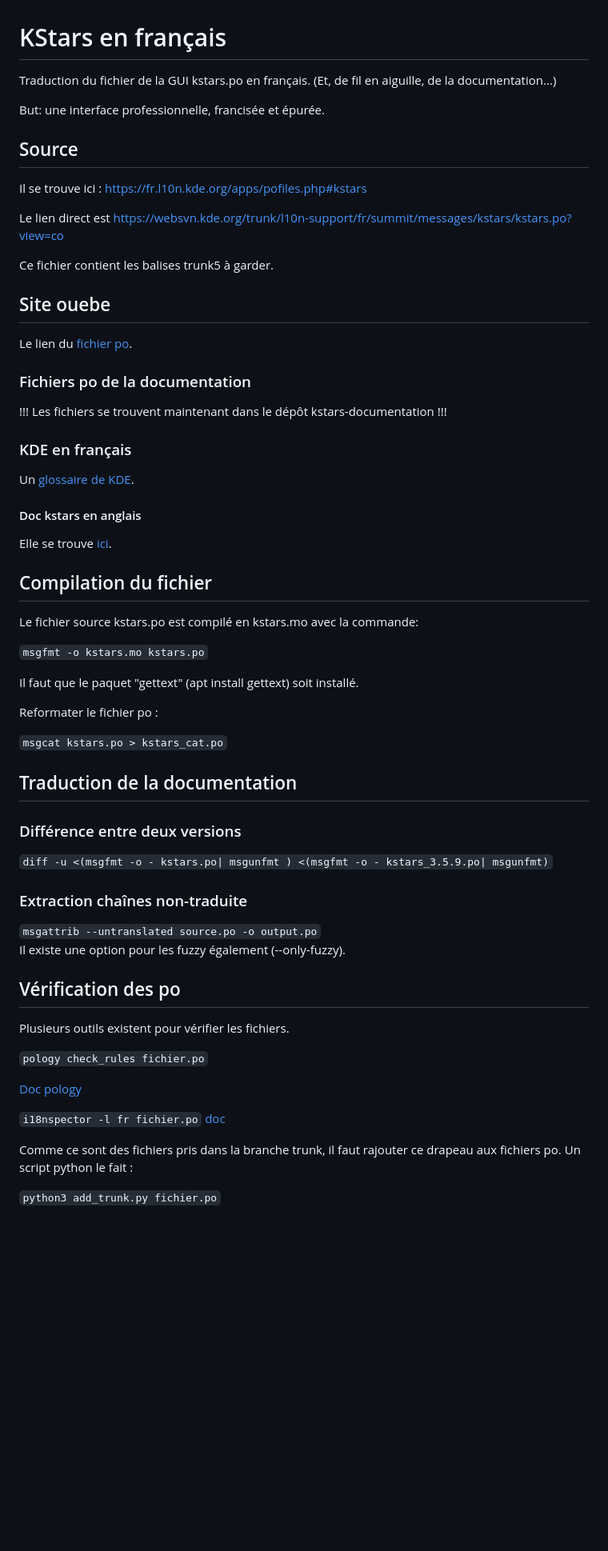
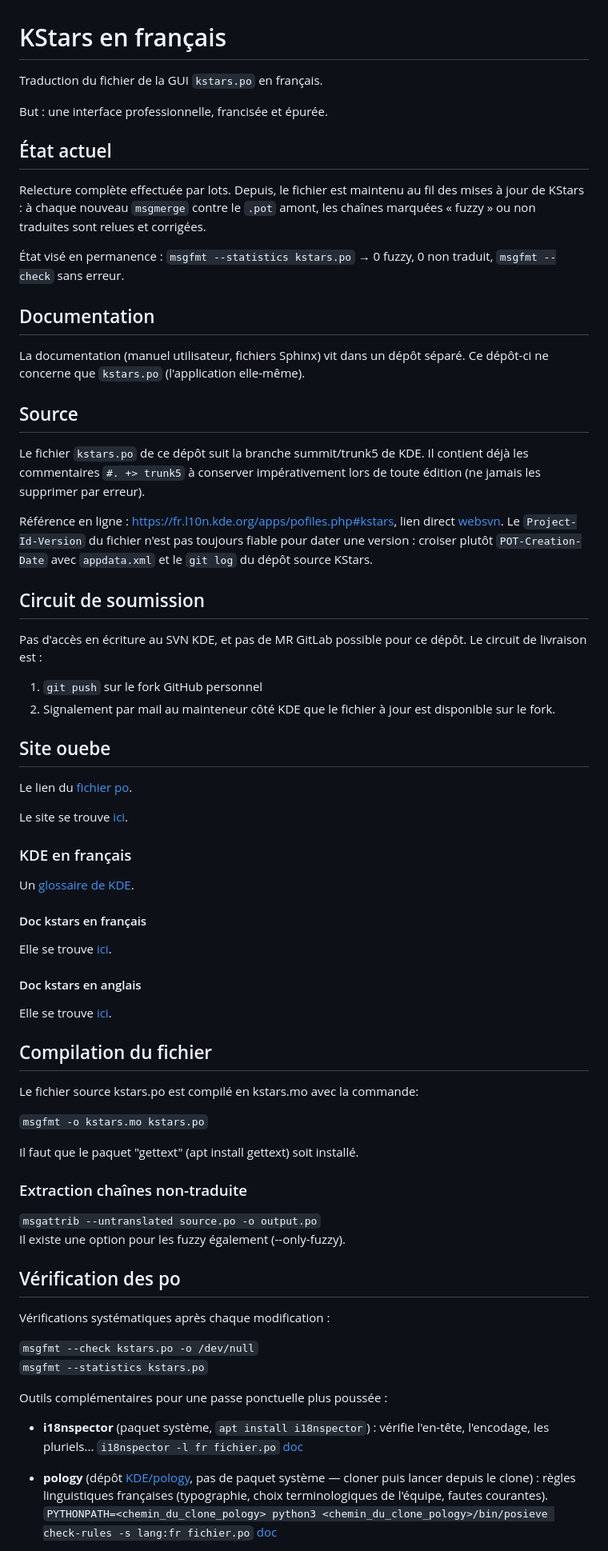
Before and after one commit to gstax/kstars_trad_fr, a Markdown page: README.md, the part around one of its changes. Shown at 80% size. Rendered like a GitHub page; blank space fills up the shorter version.

Commit message:
doc : mettre à jour le README (glossaire, vérification po) et documenter pology dans le skill po-review

```diff
--- a/README.md
+++ b/README.md
@@ -1,29 +1,57 @@
 # KStars en français
 
-Traduction du fichier de la GUI kstars.po en français. (Et, de fil en aiguille, de la documentation...)
+Traduction du fichier de la GUI `kstars.po` en français.
 
-But: une interface professionnelle, francisée et épurée.
+But : une interface professionnelle, francisée et épurée.
 
+## État actuel
+
+Relecture complète effectuée par lots. Depuis, le fichier est maintenu au fil
+des mises à jour de KStars : à chaque nouveau `msgmerge` contre le `.pot`
+amont, les chaînes marquées « fuzzy » ou non traduites sont relues et
+corrigées.
+
+État visé en permanence : `msgfmt --statistics kstars.po` → 0 fuzzy, 0 non
+traduit, `msgfmt --check` sans erreur.
+
+## Documentation
+
+La documentation (manuel utilisateur, fichiers Sphinx) vit dans un dépôt
+séparé. Ce dépôt-ci ne concerne que `kstars.po` (l'application elle-même).
 
 ## Source
 
-Il se trouve ici : https://fr.l10n.kde.org/apps/pofiles.php#kstars
+Le fichier `kstars.po` de ce dépôt suit la branche summit/trunk5 de KDE. Il
+contient déjà les commentaires `#. +> trunk5` à conserver impérativement lors
+de toute édition (ne jamais les supprimer par erreur).
 
-Le lien direct est [https://websvn.kde.org/trunk/l10n-support/fr/summit/messages/kstars/kstars.po?view=co](https://websvn.kde.org/trunk/l10n-support/fr/summit/messages/kstars/kstars.po?view=co)
+Référence en ligne : https://fr.l10n.kde.org/apps/pofiles.php#kstars, lien
+direct
+[websvn](https://websvn.kde.org/trunk/l10n-support/fr/summit/messages/kstars/kstars.po?view=co).
+Le `Project-Id-Version` du fichier n'est pas toujours fiable pour dater une
+version : croiser plutôt `POT-Creation-Date` avec `appdata.xml` et le
+`git log` du dépôt source KStars.
 
-Ce fichier contient les balises trunk5 à garder.
+## Circuit de soumission
+
+Pas d'accès en écriture au SVN KDE, et pas de MR GitLab possible pour ce
+dépôt. Le circuit de livraison est :
+
+1. `git push` sur le fork GitHub personnel
+2. Signalement par mail au mainteneur côté KDE que le fichier à jour est disponible
+   sur le fork.
 
 ## Site ouebe
 
 Le lien du [fichier po](https://websvn.kde.org/trunk/l10n-support/fr/summit/messages/websites-kstars-kde-org/kstars-kde-org.po?view=log).
 
-### Fichiers po de la documentation
-
-!!! Les fichiers se trouvent maintenant dans le dépôt kstars-documentation !!!
-
+Le site se trouve [ici](https://kstars.kde.org/fr/).
 
 ### KDE en français
 Un [glossaire de KDE](https://fr.l10n.kde.org/dict/).
+
+#### Doc kstars en français
+Elle se trouve [ici](https://kstars-docs.kde.org/fr/index.html).
 
 #### Doc kstars en anglais
 Elle se trouve [ici](https://docs.kde.org/trunk5/en/kstars/kstars/index.html).
@@ -36,29 +64,30 @@ Le fichier source kstars.po est compilé en kstars.mo avec la commande:
 
 Il faut que le paquet "gettext" (apt install gettext) soit installé.
 
-Reformater le fichier po :
 
-<code>msgcat kstars.po > kstars_cat.po</code>
-
-## Traduction de la documentation
-
-### Différence entre deux versions
-<code>diff -u <(msgfmt -o - kstars.po| msgunfmt ) <(msgfmt -o - kstars_3.5.9.po| msgunfmt)</code>
 
 ### Extraction chaînes non-traduite
 <code>msgattrib --untranslated source.po -o output.po</code><br/>
 Il existe une option pour les fuzzy également (--only-fuzzy).
 
 ## Vérification des po
-Plusieurs outils existent pour vérifier les fichiers.
 
-<code>pology check_rules fichier.po</code><br/>
+Vérifications systématiques après chaque modification :
 
-[Doc pology](https://community.kde.org/KDE_Localization/fr/pology)
+<code>msgfmt --check kstars.po -o /dev/null</code><br/>
+<code>msgfmt --statistics kstars.po</code>
 
-<code>i18nspector -l fr fichier.po</code> [doc](https://i18nspector.readthedocs.io/en/stable/)
+Outils complémentaires pour une passe ponctuelle plus poussée :
 
-Comme ce sont des fichiers pris dans la branche trunk, il faut rajouter ce drapeau aux fichiers po. Un script python le fait :
+* **i18nspector** (paquet système, `apt install i18nspector`) : vérifie
+  l'en-tête, l'encodage, les pluriels...
+  <code>i18nspector -l fr fichier.po</code>
+  [doc](https://i18nspector.readthedocs.io/en/stable/)
 
-<code>python3 add_trunk.py fichier.po</code>
+* **pology** (dépôt [KDE/pology](https://github.com/KDE/pology), pas de
+  paquet système — cloner puis lancer depuis le clone) : règles
+  linguistiques françaises (typographie, choix terminologiques de l'équipe,
+  fautes courantes).
+  <code>PYTHONPATH=&lt;chemin_du_clone_pology&gt; python3 &lt;chemin_du_clone_pology&gt;/bin/posieve check-rules -s lang:fr fichier.po</code>
+  [doc](https://community.kde.org/KDE_Localization/fr/pology)
 
```
Also changed, not shown: other parts of README.md (+24 -22 lines).
